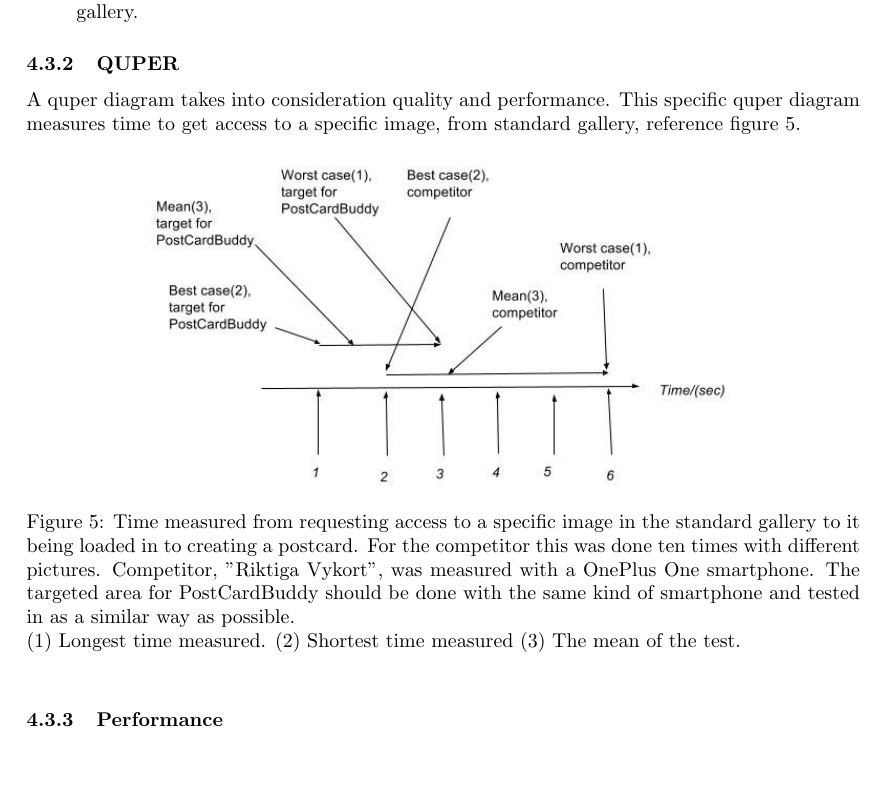
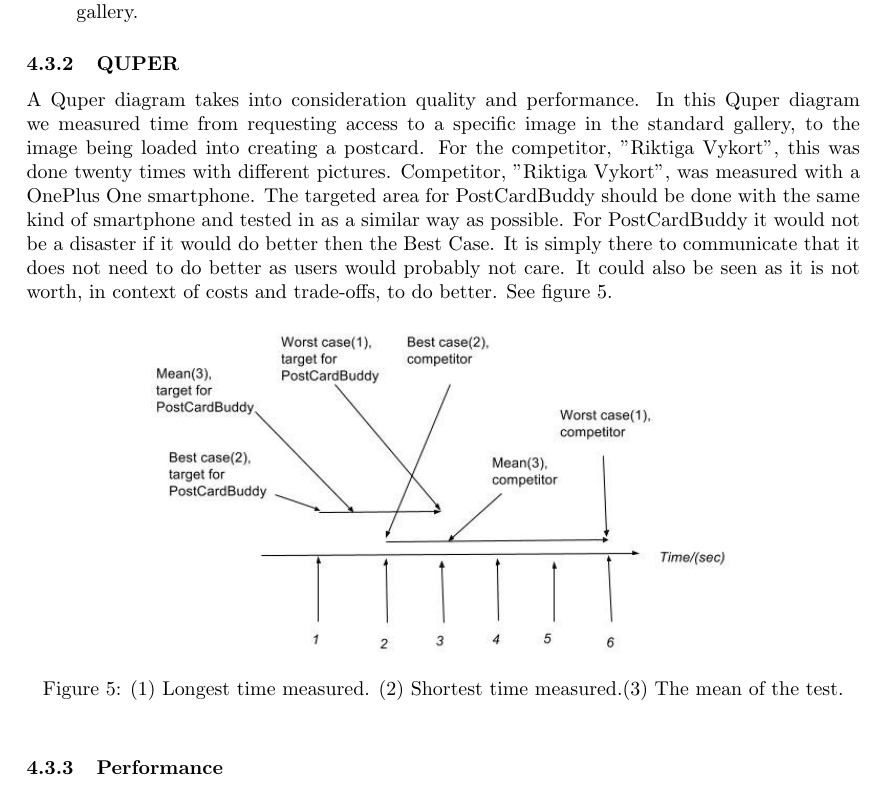
Before and after one commit to Mejvik/ETS170, a LaTeX document (System Requirements/sr.tex): part of page 17 of 19, cut so that both start at the same text. Compiled offline with pdfLaTeX.

Commit message:
TROLOLOL

```diff
--- a/System Requirements/sr.tex
+++ b/System Requirements/sr.tex
@@ -788,15 +788,15 @@
 \end{enumerate}
 
 \subsubsection{QUPER}
-A quper diagram takes into consideration quality and performance. This specific quper diagram measures time to get access to a specific image, from standard gallery, reference figure~\ref{fig:quper}.
+A Quper diagram takes into consideration quality and performance. In this Quper diagram we measured time from requesting access to a specific image in the standard gallery, to the image being loaded into creating a postcard. For the competitor, "Riktiga Vykort", this was done twenty times with different pictures.
+Competitor, "Riktiga Vykort", was measured with a OnePlus One smartphone. The targeted area for PostCardBuddy should be done with the same kind of smartphone and tested in as a similar way as possible. For PostCardBuddy it would not be a disaster if it would do better then the Best Case. It is simply there to communicate that it does not need to do better as users would probably not care. It could also be seen as it is not worth, in context of costs and trade-offs, to do better.
+See figure~\ref{fig:quper}.
 
 
 \begin{figure}[h!]
 \centering
 \includegraphics[width=0.7\textwidth]{QUPER_v1.jpg}
-\caption{Time measured from requesting access to a specific image in the standard gallery to it being loaded in to creating a postcard. For the competitor this was done ten times with different pictures.
-Competitor, "Riktiga Vykort", was measured with a OnePlus One smartphone. The targeted area for PostCardBuddy should be done with the same kind of smartphone and tested in as a similar way as possible.\newline
-(1) Longest time measured. (2) Shortest time measured (3) The mean of the test. }
+\caption{ (1) Longest time measured. (2) Shortest time measured.(3) The mean of the test. }
 \label{fig:quper}
 \end{figure}
 
```
Also changed, not shown: System Requirements/sr.pdf.
